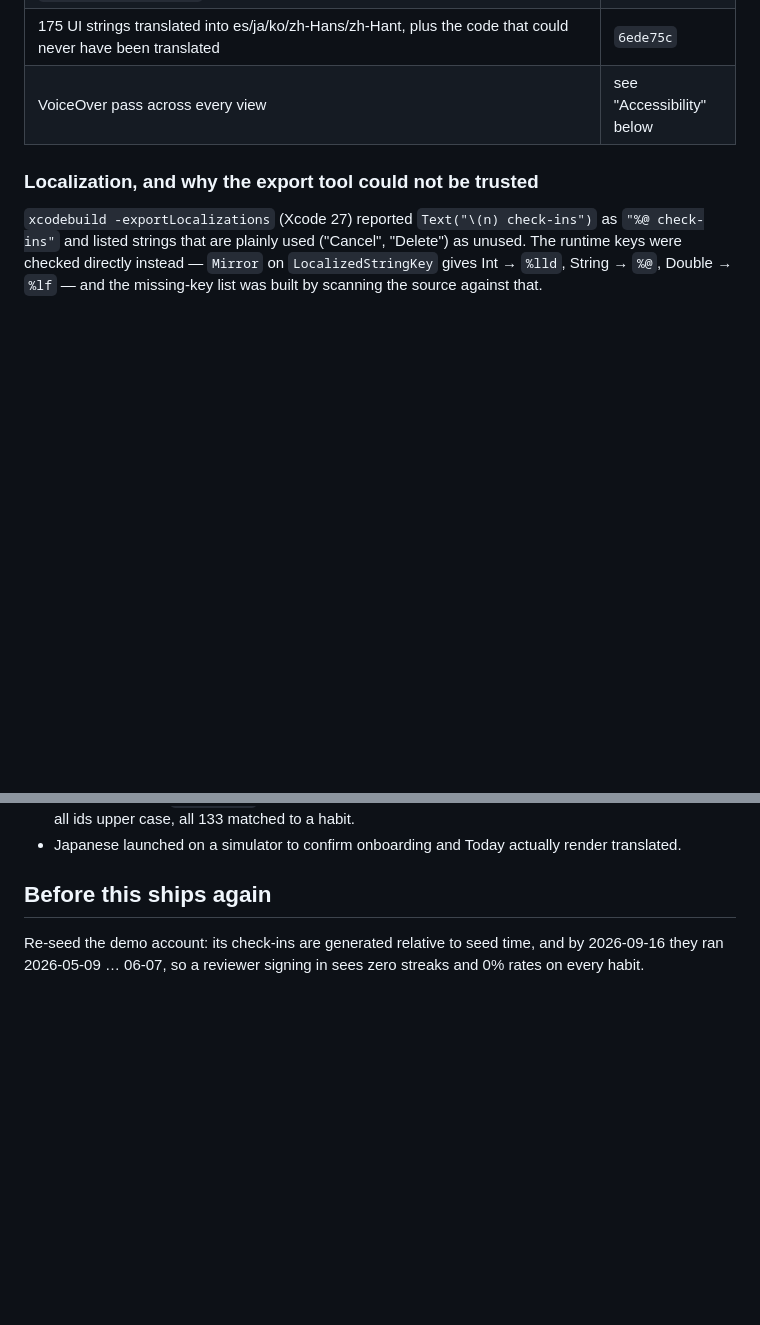
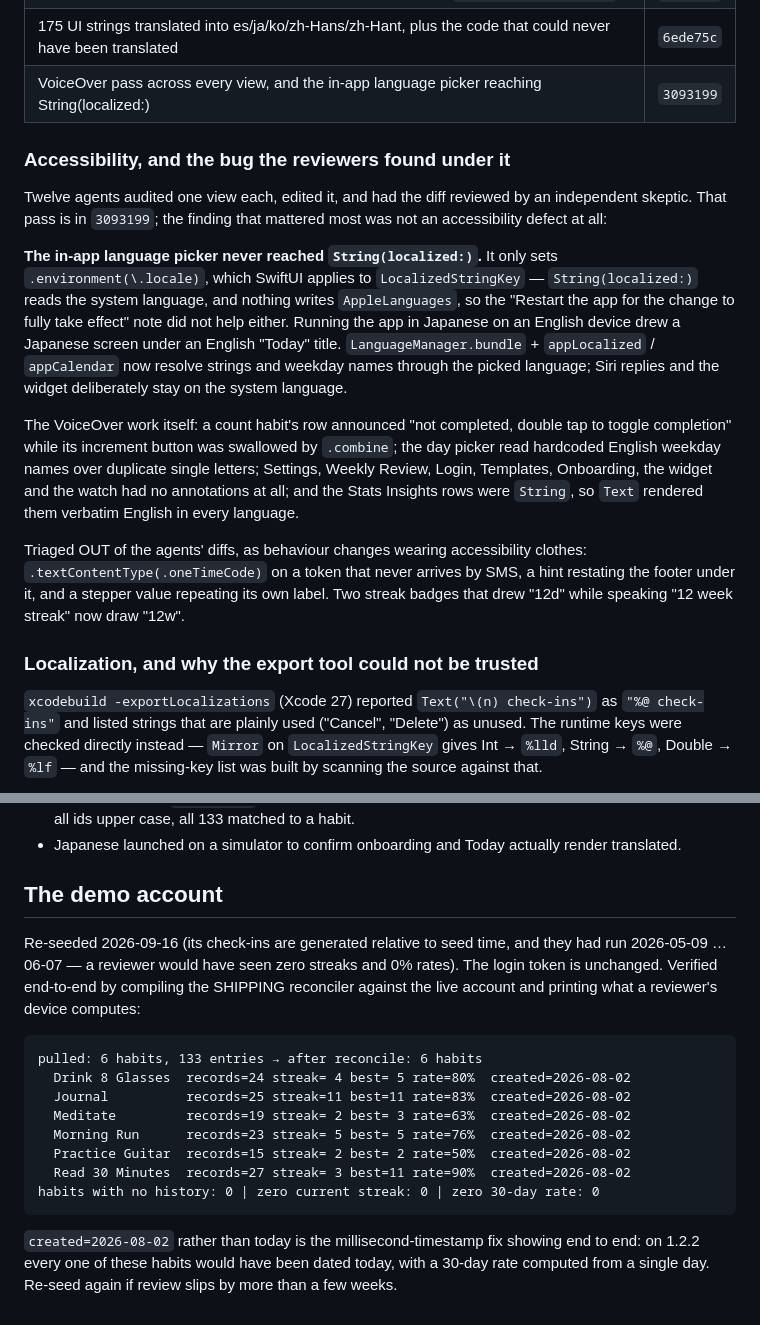
Before and after one commit to JasonYeYuhe/Stride, a Markdown page: RELEASE-1.2.3.md, 2 parts joined by grey strips. Rendered like a GitHub page; blank space fills up the shorter version.

Commit message:
docs: 1.2.3 release record
What shipped, why each fix exists, and the two things that were only found by testing
against reality rather than the suite: the demo account's NULL updated_at (caught
rehearsing the migration on a copy of production) and the in-app language picker never
reaching String(localized:) (caught by an agent reviewing another agent's diff).

Includes the demo-account acceptance test: the shipping reconciler run against the live
account prints 6 habits with 15–27 records each, streaks of 2–11 and rates of 50–90%,
created 2026-08-02 — on 1.2.2 every one of them would have read as created today.

Co-Authored-By: Claude Opus 5 <noreply@anthropic.com>

````diff
--- a/RELEASE-1.2.3.md
+++ b/RELEASE-1.2.3.md
@@ -89,7 +89,32 @@ allowlist, emailed link), and warns at startup when it is unset in production.
 | Entry edit times on the wire; cursor from the server's clock minus 60 s; timestamps with milliseconds parse | `777b64c` |
 | Today re-anchors to the new day; the widget reloads on every `ModelContext.didSave` | `5bb8b73` |
 | 175 UI strings translated into es/ja/ko/zh-Hans/zh-Hant, plus the code that could never have been translated | `6ede75c` |
-| VoiceOver pass across every view | see "Accessibility" below |
+| VoiceOver pass across every view, and the in-app language picker reaching String(localized:) | `3093199` |
+
+### Accessibility, and the bug the reviewers found under it
+
+Twelve agents audited one view each, edited it, and had the diff reviewed by an independent
+skeptic. That pass is in `3093199`; the finding that mattered most was not an accessibility
+defect at all:
+
+**The in-app language picker never reached `String(localized:)`.** It only sets
+`.environment(\.locale)`, which SwiftUI applies to `LocalizedStringKey` — `String(localized:)`
+reads the system language, and nothing writes `AppleLanguages`, so the "Restart the app for the
+change to fully take effect" note did not help either. Running the app in Japanese on an English
+device drew a Japanese screen under an English "Today" title. `LanguageManager.bundle` +
+`appLocalized` / `appCalendar` now resolve strings and weekday names through the picked
+language; Siri replies and the widget deliberately stay on the system language.
+
+The VoiceOver work itself: a count habit's row announced "not completed, double tap to toggle
+completion" while its increment button was swallowed by `.combine`; the day picker read
+hardcoded English weekday names over duplicate single letters; Settings, Weekly Review, Login,
+Templates, Onboarding, the widget and the watch had no annotations at all; and the Stats
+Insights rows were `String`, so `Text` rendered them verbatim English in every language.
+
+Triaged OUT of the agents' diffs, as behaviour changes wearing accessibility clothes:
+`.textContentType(.oneTimeCode)` on a token that never arrives by SMS, a hint restating the
+footer under it, and a stepper value repeating its own label. Two streak badges that drew "12d"
+while speaking "12 week streak" now draw "12w".
 
 ### Localization, and why the export tool could not be trusted
 
@@ -152,8 +177,24 @@ content the app uploads; the ASC App Privacy questionnaire was updated on 2026-0
 - Japanese launched on a simulator to confirm onboarding and Today actually render
   translated.
 
-## Before this ships again
+## The demo account
 
-Re-seed the demo account: its check-ins are generated relative to seed time, and by
-2026-09-16 they ran 2026-05-09 … 06-07, so a reviewer signing in sees zero streaks and
-0% rates on every habit.
+Re-seeded 2026-09-16 (its check-ins are generated relative to seed time, and they had run
+2026-05-09 … 06-07 — a reviewer would have seen zero streaks and 0% rates). The login token is
+unchanged. Verified end-to-end by compiling the SHIPPING reconciler against the live account
+and printing what a reviewer's device computes:
+
+```
+pulled: 6 habits, 133 entries → after reconcile: 6 habits
+  Drink 8 Glasses  records=24 streak= 4 best= 5 rate=80%  created=2026-08-02
+  Journal          records=25 streak=11 best=11 rate=83%  created=2026-08-02
+  Meditate         records=19 streak= 2 best= 3 rate=63%  created=2026-08-02
+  Morning Run      records=23 streak= 5 best= 5 rate=76%  created=2026-08-02
+  Practice Guitar  records=15 streak= 2 best= 2 rate=50%  created=2026-08-02
+  Read 30 Minutes  records=27 streak= 3 best=11 rate=90%  created=2026-08-02
+habits with no history: 0 | zero current streak: 0 | zero 30-day rate: 0
+```
+
+`created=2026-08-02` rather than today is the millisecond-timestamp fix showing end to end: on
+1.2.2 every one of these habits would have been dated today, with a 30-day rate computed from a
+single day. Re-seed again if review slips by more than a few weeks.
````
